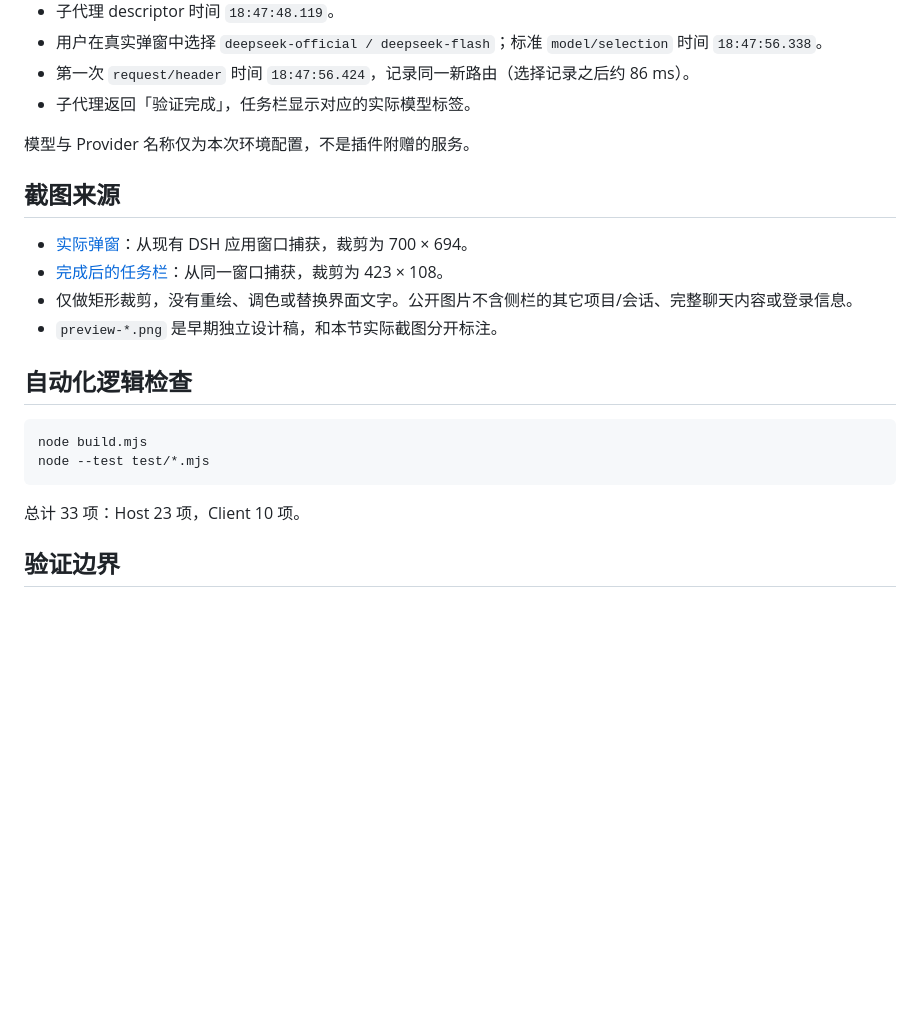
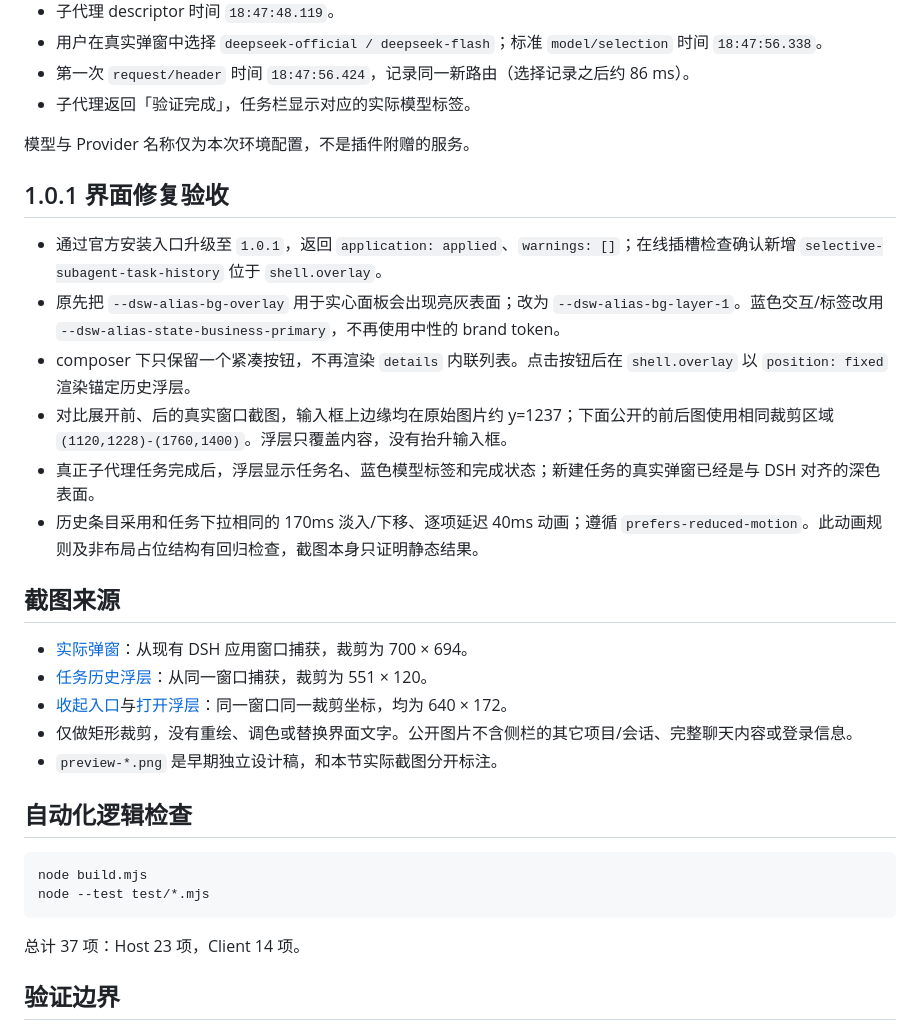
Before and after one commit to Yutai233/dsh-selective-subagent, a Markdown page: docs/verification.md, the part around the change. GitHub-like rendering; blank space fills up the shorter version.

````diff
--- a/docs/verification.md
+++ b/docs/verification.md
@@ -34,10 +34,20 @@
 
 模型与 Provider 名称仅为本次环境配置，不是插件附赠的服务。
 
+## 1.0.1 界面修复验收
+
+- 通过官方安装入口升级至 `1.0.1`，返回 `application: applied`、`warnings: []`；在线插槽检查确认新增 `selective-subagent-task-history` 位于 `shell.overlay`。
+- 原先把 `--dsw-alias-bg-overlay` 用于实心面板会出现亮灰表面；改为 `--dsw-alias-bg-layer-1`。蓝色交互/标签改用 `--dsw-alias-state-business-primary`，不再使用中性的 brand token。
+- composer 下只保留一个紧凑按钮，不再渲染 `details` 内联列表。点击按钮后在 `shell.overlay` 以 `position: fixed` 渲染锚定历史浮层。
+- 对比展开前、后的真实窗口截图，输入框上边缘均在原始图片约 y=1237；下面公开的前后图使用相同裁剪区域 `(1120,1228)-(1760,1400)`。浮层只覆盖内容，没有抬升输入框。
+- 真正子代理任务完成后，浮层显示任务名、蓝色模型标签和完成状态；新建任务的真实弹窗已经是与 DSH 对齐的深色表面。
+- 历史条目采用和任务下拉相同的 170ms 淡入/下移、逐项延迟 40ms 动画；遵循 `prefers-reduced-motion`。此动画规则及非布局占位结构有回归检查，截图本身只证明静态结果。
+
 ## 截图来源
 
 - [实际弹窗](live-dialog.png)：从现有 DSH 应用窗口捕获，裁剪为 700 × 694。
-- [完成后的任务栏](live-taskbar.png)：从同一窗口捕获，裁剪为 423 × 108。
+- [任务历史浮层](live-taskbar.png)：从同一窗口捕获，裁剪为 551 × 120。
+- [收起入口](footer-collapsed.png)与[打开浮层](footer-expanded.png)：同一窗口同一裁剪坐标，均为 640 × 172。
 - 仅做矩形裁剪，没有重绘、调色或替换界面文字。公开图片不含侧栏的其它项目/会话、完整聊天内容或登录信息。
 - `preview-*.png` 是早期独立设计稿，和本节实际截图分开标注。
 
@@ -48,7 +58,7 @@ node build.mjs
 node --test test/*.mjs
 ```
 
-总计 33 项：Host 23 项，Client 10 项。
+总计 37 项：Host 23 项，Client 14 项。
 
 ## 验证边界
 
````
Also changed, not shown: README.md (+14 -8 lines), docs/footer-collapsed.png (added), docs/footer-expanded.png (added), docs/live-dialog.png, docs/live-taskbar.png, 5 other files.
